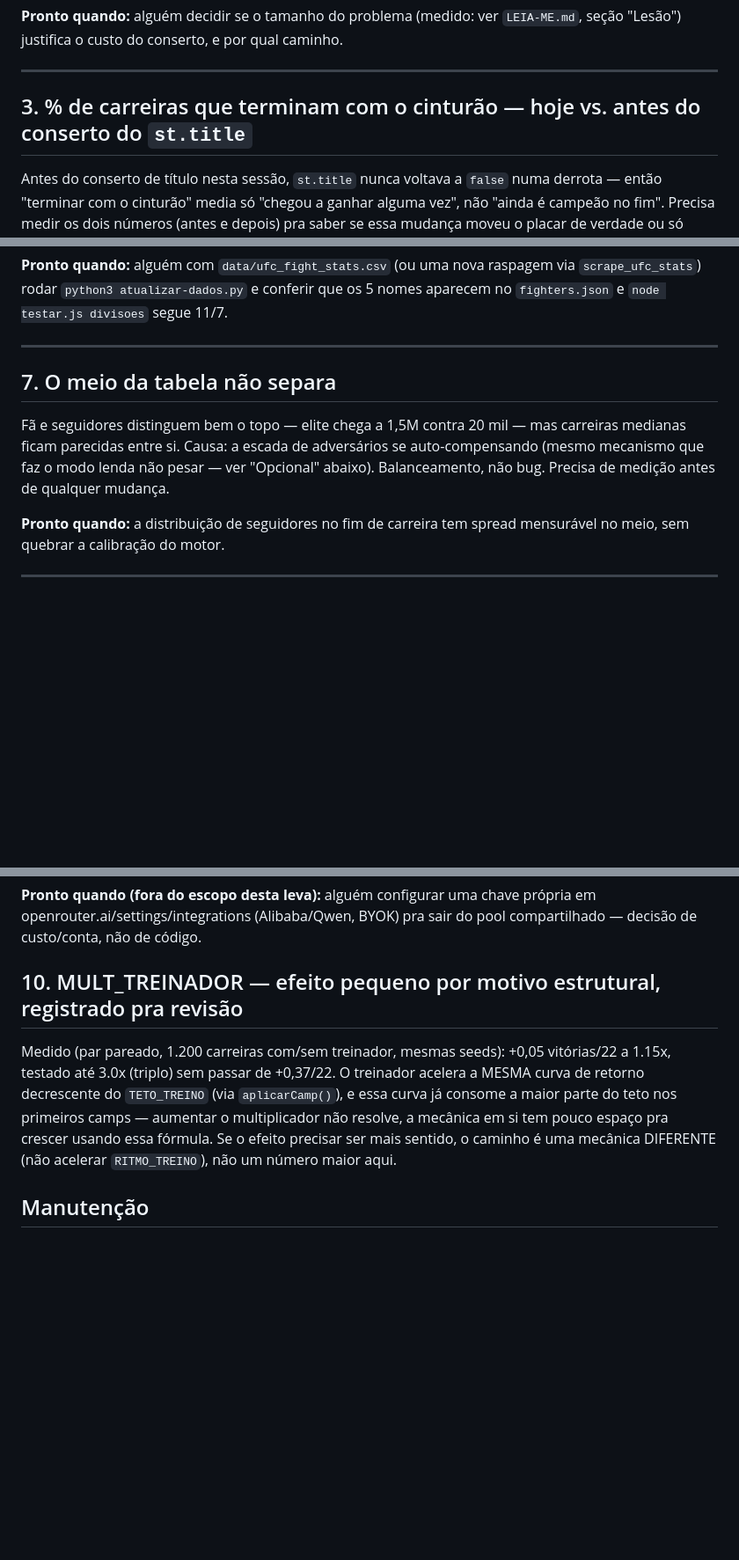
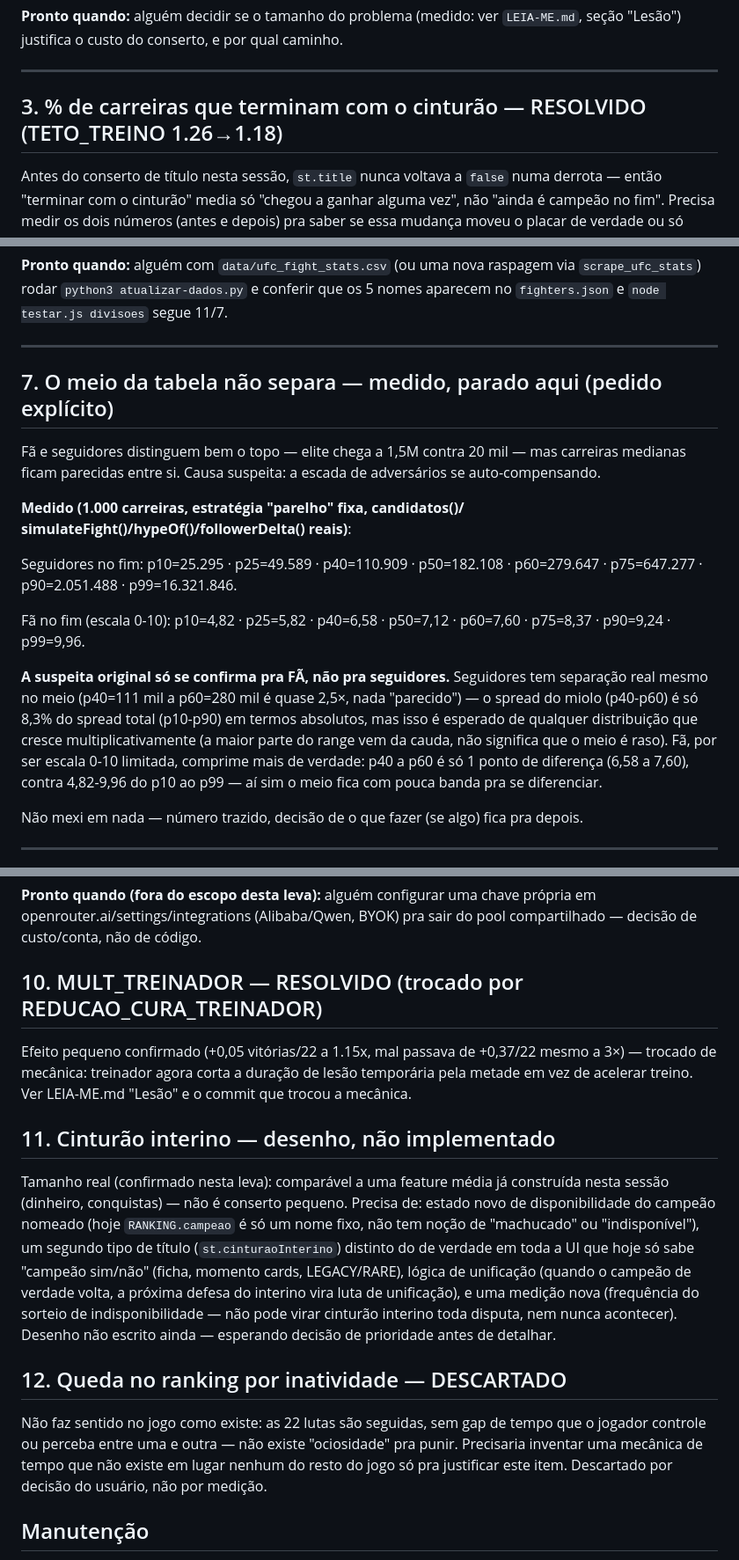
Before and after one commit to giovanecabral/octogono, a Markdown page: PENDENCIAS.md, 3 parts joined by grey strips. Shown at 88% size. Drawn GitHub-style; blank space fills up the shorter version.

```diff
--- a/PENDENCIAS.md
+++ b/PENDENCIAS.md
@@ -44,7 +55,7 @@ caminho.
 
 ---
 
-## 3. % de carreiras que terminam com o cinturão — hoje vs. antes do conserto do `st.title`
+## 3. % de carreiras que terminam com o cinturão — RESOLVIDO (TETO_TREINO 1.26→1.18)
 
 Antes do conserto de título nesta sessão, `st.title` nunca voltava a `false`
 numa derrota — então "terminar com o cinturão" media só "chegou a ganhar
@@ -133,16 +147,33 @@ nomes aparecem no `fighters.json` e `node testar.js divisoes` segue 11/7.
 
 ---
 
-## 7. O meio da tabela não separa
+## 7. O meio da tabela não separa — medido, parado aqui (pedido explícito)
 
 Fã e seguidores distinguem bem o topo — elite chega a 1,5M contra 20 mil — mas
-carreiras medianas ficam parecidas entre si. Causa: a escada de adversários se
-auto-compensando (mesmo mecanismo que faz o modo lenda não pesar — ver
-"Opcional" abaixo). Balanceamento, não bug. Precisa de medição antes de
-qualquer mudança.
+carreiras medianas ficam parecidas entre si. Causa suspeita: a escada de
+adversários se auto-compensando.
 
-**Pronto quando:** a distribuição de seguidores no fim de carreira tem spread
-mensurável no meio, sem quebrar a calibração do motor.
+**Medido (1.000 carreiras, estratégia "parelho" fixa, candidatos()/
+simulateFight()/hypeOf()/followerDelta() reais)**:
+
+Seguidores no fim: p10=25.295 · p25=49.589 · p40=110.909 · p50=182.108 ·
+p60=279.647 · p75=647.277 · p90=2.051.488 · p99=16.321.846.
+
+Fã no fim (escala 0-10): p10=4,82 · p25=5,82 · p40=6,58 · p50=7,12 ·
+p60=7,60 · p75=8,37 · p90=9,24 · p99=9,96.
+
+**A suspeita original só se confirma pra FÃ, não pra seguidores.**
+Seguidores tem separação real mesmo no meio (p40=111 mil a p60=280 mil é
+quase 2,5×, nada "parecido") — o spread do miolo (p40-p60) é só 8,3% do
+spread total (p10-p90) em termos absolutos, mas isso é esperado de
+qualquer distribuição que cresce multiplicativamente (a maior parte do
+range vem da cauda, não significa que o meio é raso). Fã, por ser escala
+0-10 limitada, comprime mais de verdade: p40 a p60 é só 1 ponto de
+diferença (6,58 a 7,60), contra 4,82-9,96 do p10 ao p99 — aí sim o meio
+fica com pouca banda pra se diferenciar.
+
+Não mexi em nada — número trazido, decisão de o que fazer (se algo) fica
+pra depois.
 
 ---
 
@@ -180,16 +211,35 @@ melhora, mas **não bateu o alvo de <1/carreira**, porque a causa é externa
 própria em openrouter.ai/settings/integrations (Alibaba/Qwen, BYOK) pra sair
 do pool compartilhado — decisão de custo/conta, não de código.
 
-## 10. MULT_TREINADOR — efeito pequeno por motivo estrutural, registrado pra revisão
+## 10. MULT_TREINADOR — RESOLVIDO (trocado por REDUCAO_CURA_TREINADOR)
 
-Medido (par pareado, 1.200 carreiras com/sem treinador, mesmas seeds):
-+0,05 vitórias/22 a 1.15x, testado até 3.0x (triplo) sem passar de +0,37/22.
-O treinador acelera a MESMA curva de retorno decrescente do `TETO_TREINO`
-(via `aplicarCamp()`), e essa curva já consome a maior parte do teto nos
-primeiros camps — aumentar o multiplicador não resolve, a mecânica em si
-tem pouco espaço pra crescer usando essa fórmula. Se o efeito precisar ser
-mais sentido, o caminho é uma mecânica DIFERENTE (não acelerar
-`RITMO_TREINO`), não um número maior aqui.
+Efeito pequeno confirmado (+0,05 vitórias/22 a 1.15x, mal passava de
++0,37/22 mesmo a 3×) — trocado de mecânica: treinador agora corta a
+duração de lesão temporária pela metade em vez de acelerar treino. Ver
+LEIA-ME.md "Lesão" e o commit que trocou a mecânica.
+
+## 11. Cinturão interino — desenho, não implementado
+
+Tamanho real (confirmado nesta leva): comparável a uma feature média já
+construída nesta sessão (dinheiro, conquistas) — não é conserto pequeno.
+Precisa de: estado novo de disponibilidade do campeão nomeado (hoje
+`RANKING.campeao` é só um nome fixo, não tem noção de "machucado" ou
+"indisponível"), um segundo tipo de título (`st.cinturaoInterino`)
+distinto do de verdade em toda a UI que hoje só sabe "campeão sim/não"
+(ficha, momento cards, LEGACY/RARE), lógica de unificação (quando o
+campeão de verdade volta, a próxima defesa do interino vira luta de
+unificação), e uma medição nova (frequência do sorteio de
+indisponibilidade — não pode virar cinturão interino toda disputa, nem
+nunca acontecer). Desenho não escrito ainda — esperando decisão de
+prioridade antes de detalhar.
+
+## 12. Queda no ranking por inatividade — DESCARTADO
+
+Não faz sentido no jogo como existe: as 22 lutas são seguidas, sem gap de
+tempo que o jogador controle ou perceba entre uma e outra — não existe
+"ociosidade" pra punir. Precisaria inventar uma mecânica de tempo que não
+existe em lugar nenhum do resto do jogo só pra justificar este item.
+Descartado por decisão do usuário, não por medição.
 
 ## Manutenção
 
```
Also changed, not shown: other parts of PENDENCIAS.md (+24 -10 lines), LEIA-ME.md (+21 -0 lines).
